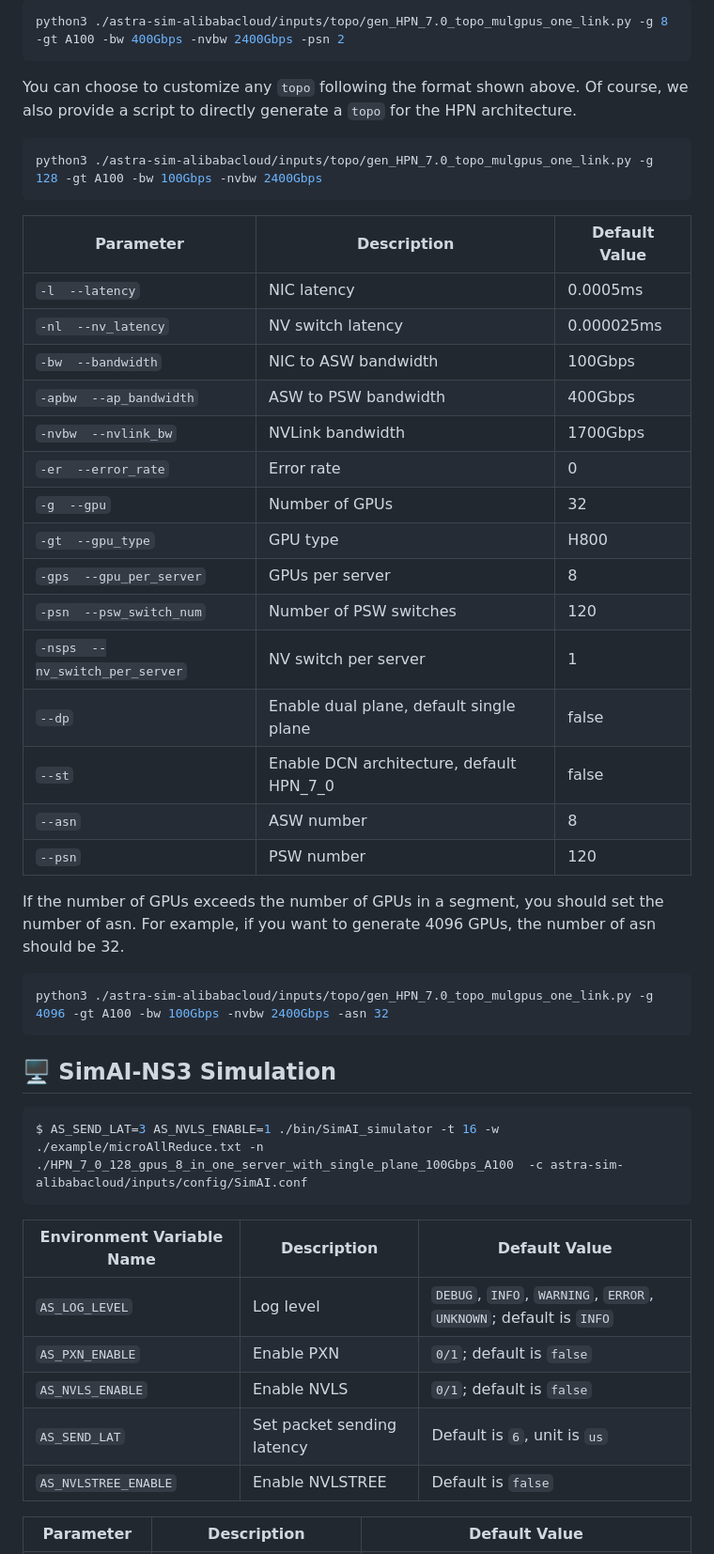
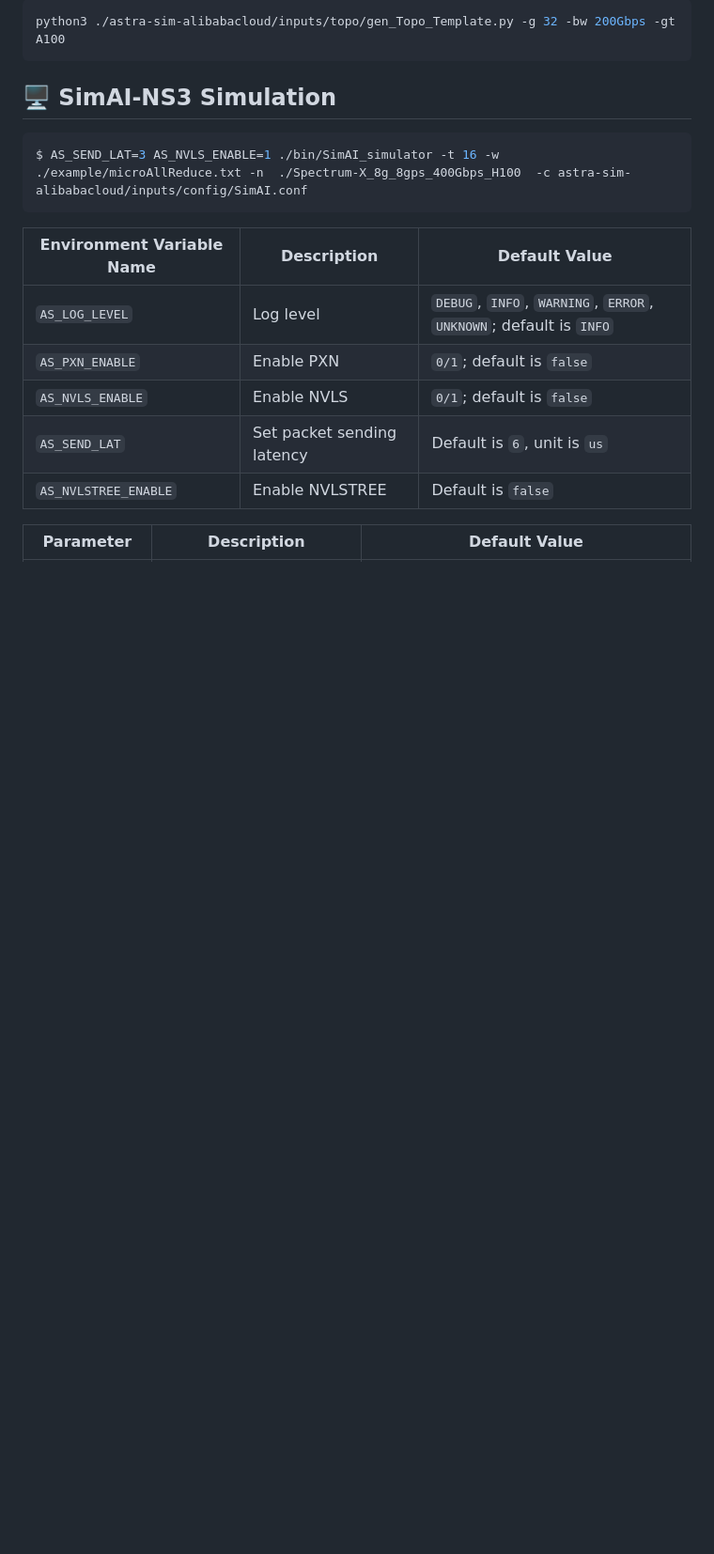
Before and after one commit to aliyun/SimAI, a Markdown page: docs/Tutorial.md, the part around one of its changes. Shown at 94% size. Drawn GitHub-style; blank space fills up the shorter version.

````diff
--- a/docs/Tutorial.md
+++ b/docs/Tutorial.md
@@ -180,41 +212,11 @@ To increase the `link_num` to `24`, you need to enable a dual-plane topology by
 ```bash
-python3 ./astra-sim-alibabacloud/inputs/topo/gen_HPN_7.0_topo_mulgpus_one_link.py -g 8 -gt A100 -bw 400Gbps -nvbw 2400Gbps -psn 2
-```
-
-You can choose to customize any `topo` following the format shown above. Of course, we also provide a script to directly generate a `topo` for the HPN architecture.
-
-```bash
-python3 ./astra-sim-alibabacloud/inputs/topo/gen_HPN_7.0_topo_mulgpus_one_link.py -g 128 -gt A100 -bw 100Gbps -nvbw 2400Gbps
-```
-
-| Parameter        | Description                                | Default Value |
-|------------------|--------------------------------------------|---------------|
-| `-l  --latency`          | NIC latency                              | 0.0005ms      |
-| `-nl  --nv_latency`      | NV switch latency                        | 0.000025ms    |
-| `-bw  --bandwidth`       | NIC to ASW bandwidth                     | 100Gbps       |
-| `-apbw  --ap_bandwidth`  | ASW to PSW bandwidth                     | 400Gbps       |
-| `-nvbw  --nvlink_bw`     | NVLink bandwidth                         | 1700Gbps      |
-| `-er  --error_rate`      | Error rate                               | 0             |
-| `-g  --gpu`              | Number of GPUs                           | 32            |
-| `-gt  --gpu_type`        | GPU type                                 | H800          |
-| `-gps  --gpu_per_server` | GPUs per server                          | 8             |
-| `-psn  --psw_switch_num` | Number of PSW switches                   | 120           |
-| `-nsps  --nv_switch_per_server` | NV switch per server                 | 1             |
-| `--dp`                    | Enable dual plane, default single plane  | false         |
-| `--st`                    | Enable DCN architecture, default HPN_7_0 | false     |
-| `--asn`                   | ASW number                               | 8            |
-| `--psn`                   | PSW number                               | 120          |
-
-If the number of GPUs exceeds the number of GPUs in a segment, you should set the number of asn. For example, if you want to generate 4096 GPUs, the number of asn should be 32.
-
-```bash
-python3 ./astra-sim-alibabacloud/inputs/topo/gen_HPN_7.0_topo_mulgpus_one_link.py -g 4096 -gt A100 -bw 100Gbps -nvbw 2400Gbps -asn 32
+python3 ./astra-sim-alibabacloud/inputs/topo/gen_Topo_Template.py -g 32 -bw 200Gbps -gt A100
 ```
 
 ## 🖥️ SimAI-NS3 Simulation
 
 ```bash
-$ AS_SEND_LAT=3 AS_NVLS_ENABLE=1 ./bin/SimAI_simulator -t 16 -w ./example/microAllReduce.txt -n  ./HPN_7_0_128_gpus_8_in_one_server_with_single_plane_100Gbps_A100  -c astra-sim-alibabacloud/inputs/config/SimAI.conf
+$ AS_SEND_LAT=3 AS_NVLS_ENABLE=1 ./bin/SimAI_simulator -t 16 -w ./example/microAllReduce.txt -n  ./Spectrum-X_8g_8gps_400Gbps_H100  -c astra-sim-alibabacloud/inputs/config/SimAI.conf
 ```
 
 | Environment Variable Name | Description                      | Default Value                             |
````
Also changed, not shown: other parts of docs/Tutorial.md (+72 -41 lines), docs/images/DCN+.jpg (added), docs/images/HPNDualPlane.jpg (added), docs/images/HPNSinglePlane.jpg (added), docs/images/Spectrum-X.jpg (added), docs/images/Spectrum8gpus.png (added), 2 other files.
